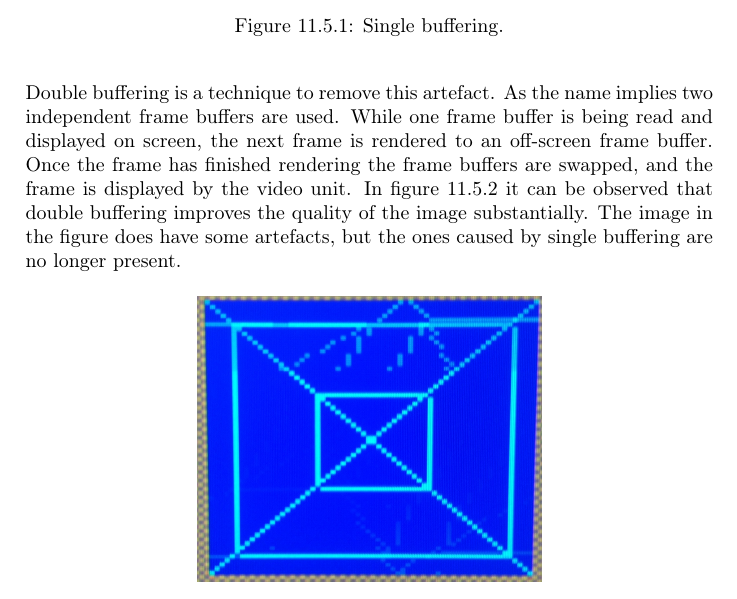
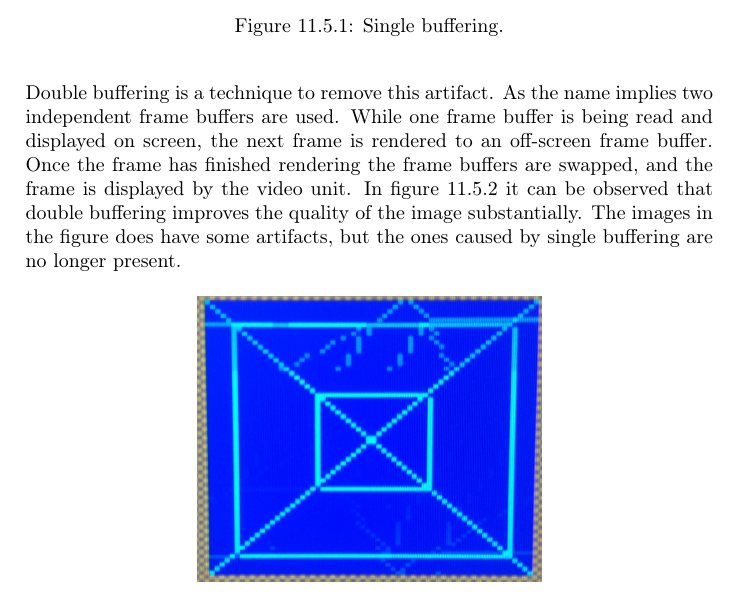
Before and after one commit to dmpro2014/report, a LaTeX thesis (report/main/report.tex, which reads report/results/results.tex): part of page 65 of 114, cut so that both start at the same text. Compiled offline with pdfLaTeX.

Commit message:
artefact -> artifact

```diff
--- a/report/results/results.tex
+++ b/report/results/results.tex
@@ -255,13 +255,13 @@ In figure \ref{fig:single_buffering} the artefact can be observed, occurrences a
 	\caption{Single buffering.}
 	\label{fig:single_buffering}
 \end{figure}
-Double buffering is a technique to remove this artefact.
+Double buffering is a technique to remove this artifact.
 As the name implies two independent frame buffers are used.
 While one frame buffer is being read and displayed on screen,
 the next frame is rendered to an off-screen frame buffer.
 Once the frame has finished rendering the frame buffers are swapped, and the frame is displayed by the video unit.
 In figure \ref{fig:double_buffering} it can be observed that double buffering improves the quality of the image substantially.
-The image in the figure does have some artefacts, but the ones caused by single buffering are no longer present.
+The images in the figure does have some artifacts, but the ones caused by single buffering are no longer present.
 \begin{figure}[H]
 	\centering
 	\includegraphics[width=0.5\textwidth]{diagrams/double_buffering.png}
```
Also changed, not shown: report/results/results.tex (4 more changed lines).
